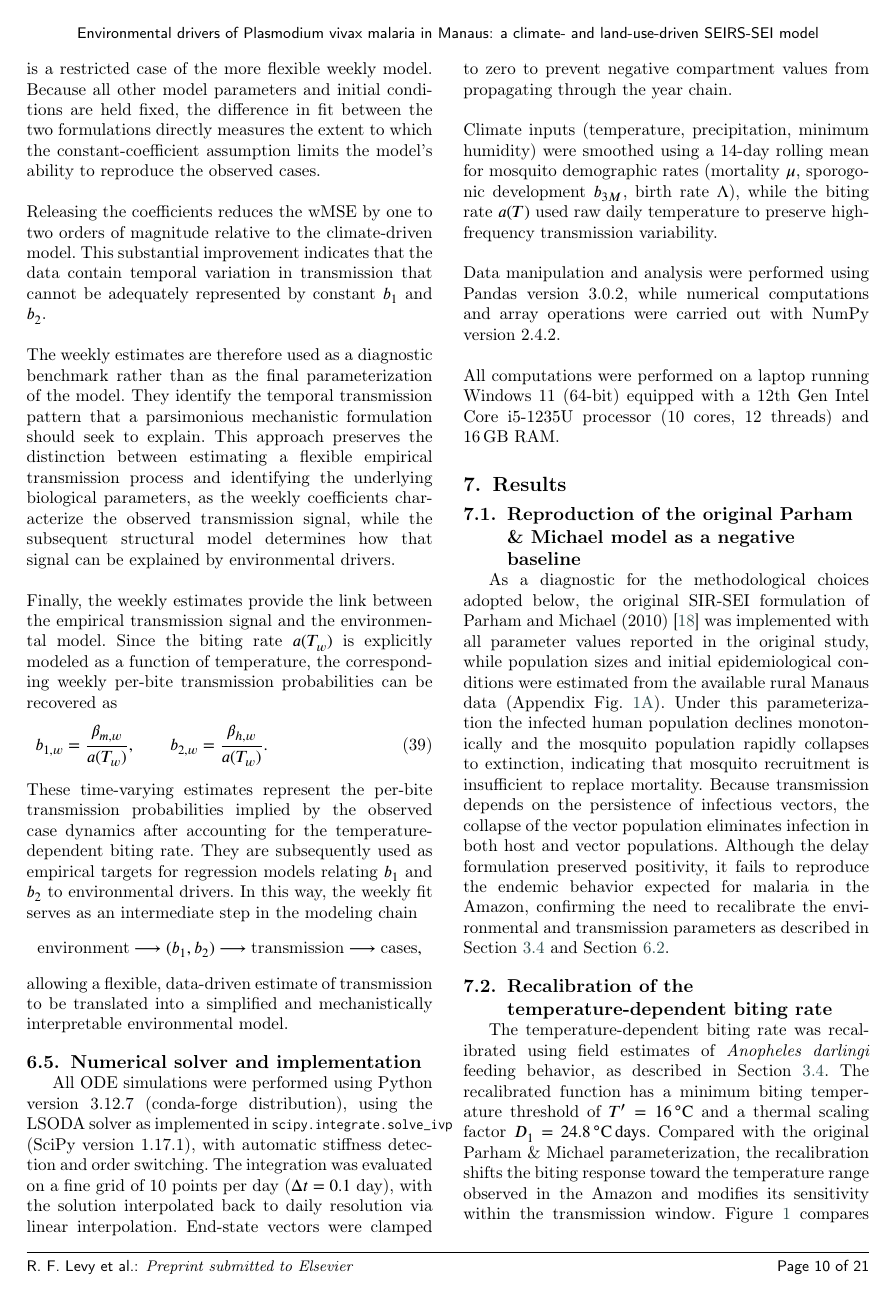
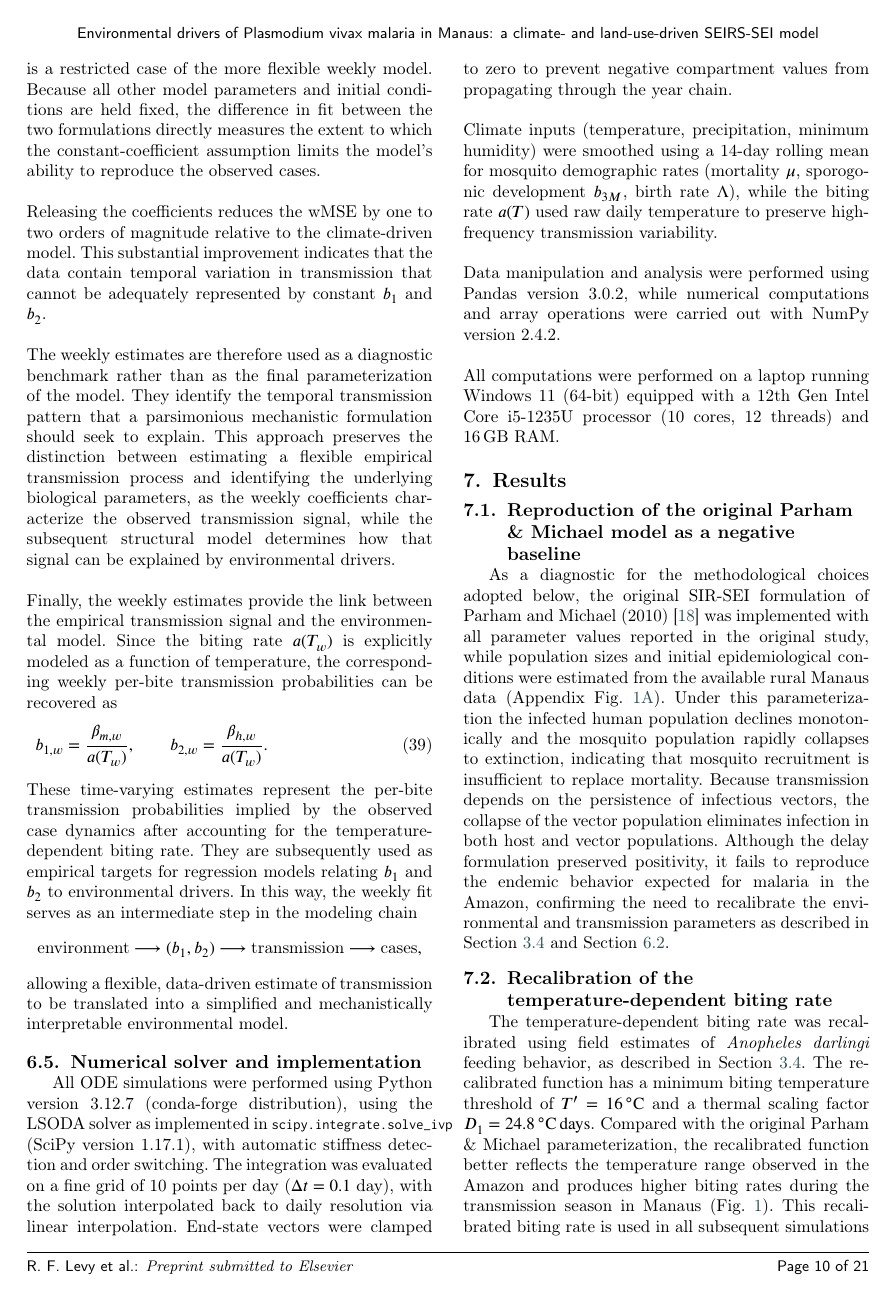
Before and after one commit to RaphaLevy/Study_on_malaria_dynamics_v2, a LaTeX paper (paper/cas-dc-article.tex): page 10 of 21. Compiled offline with pdfLaTeX; a LaTeX package or settings file that is missing is left out.

Commit message:
Update Results on biting rate comparison

```diff
--- a/paper/cas-dc-article.tex
+++ b/paper/cas-dc-article.tex
@@ -874,7 +874,7 @@ As a diagnostic for the methodological choices adopted below, the original SIR-S
 
 \subsection{Recalibration of the temperature-dependent biting rate}
 \label{sec:results_biting_rate}
-The temperature-dependent biting rate was recalibrated using field estimates of \textit{Anopheles darlingi} feeding behavior, as described in Section~\ref{sec:recalibration_temp_dependent_biting_rate}. The recalibrated function has a minimum biting temperature threshold of $T' = 16\,^{\circ}\mathrm{C}$ and a thermal scaling factor $D_1 = 24.8\,^{\circ}\mathrm{C}\,\mathrm{days}$. Compared with the original Parham \& Michael parameterization, the recalibration shifts the biting response toward the temperature range observed in the Amazon and modifies its sensitivity within the transmission window. Figure~\ref{FIG:biting_rate} compares the recalibrated curve with the original Parham \& Michael curve; in the temperature range observed in Manaus during the transmission season, the recalibrated function yields considerably higher biting rates. This recalibrated biting rate is used in all subsequent simulations and in the weekly transmission regressions presented in Section~\ref{sec:results_regression}.
+The temperature-dependent biting rate was recalibrated using field estimates of \textit{Anopheles darlingi} feeding behavior, as described in Section~\ref{sec:recalibration_temp_dependent_biting_rate}. The recalibrated function has a minimum biting temperature threshold of $T' = 16\,^{\circ}\mathrm{C}$ and a thermal scaling factor $D_1 = 24.8\,^{\circ}\mathrm{C}\,\mathrm{days}$. Compared with the original Parham \& Michael parameterization, the recalibrated function better reflects the temperature range observed in the Amazon and produces higher biting rates during the transmission season in Manaus (Fig.~\ref{FIG:biting_rate}). This recalibrated biting rate is used in all subsequent simulations and in the weekly transmission regressions presented in Section~\ref{sec:results_regression}.
 
 \renewcommand{\thefigure}{1}
 \vspace{0.6cm}
```
Also changed, not shown: paper/cas-dc-article.pdf, 3 other files.
